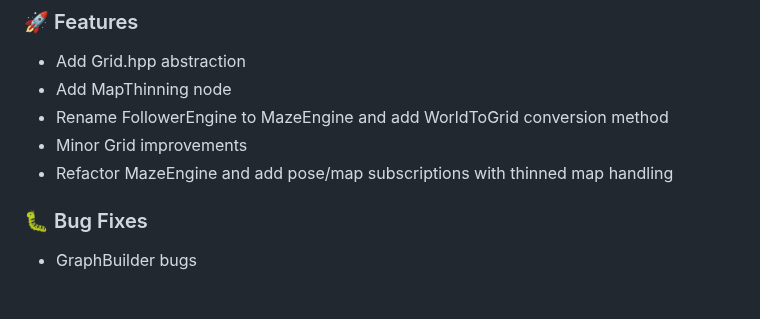
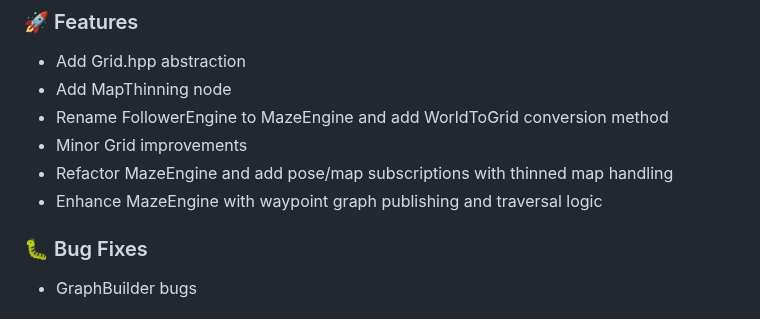
Before and after one commit to Jimmie14/fit-bpc-prp, a Markdown page: CHANGELOG.md, the part around the change. Drawn GitHub-style.

Commit message:
ci: update changelog

```diff
--- a/CHANGELOG.md
+++ b/CHANGELOG.md
@@ -7,6 +7,7 @@
 - Rename FollowerEngine to MazeEngine and add WorldToGrid conversion method
 - Minor Grid improvements
 - Refactor MazeEngine and add pose/map subscriptions with thinned map handling
+- Enhance MazeEngine with waypoint graph publishing and traversal logic
 
 ### 🐛 Bug Fixes
 
```
